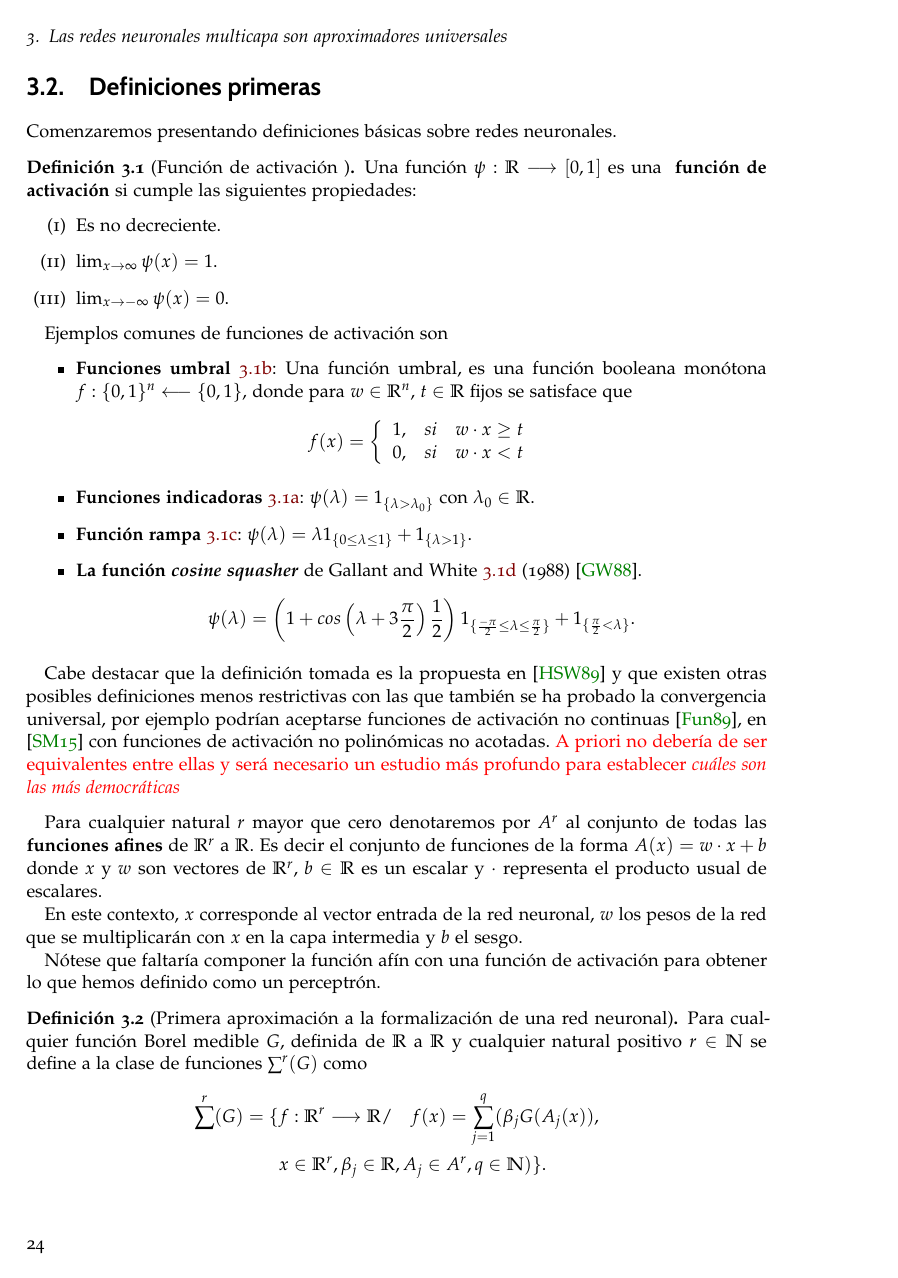
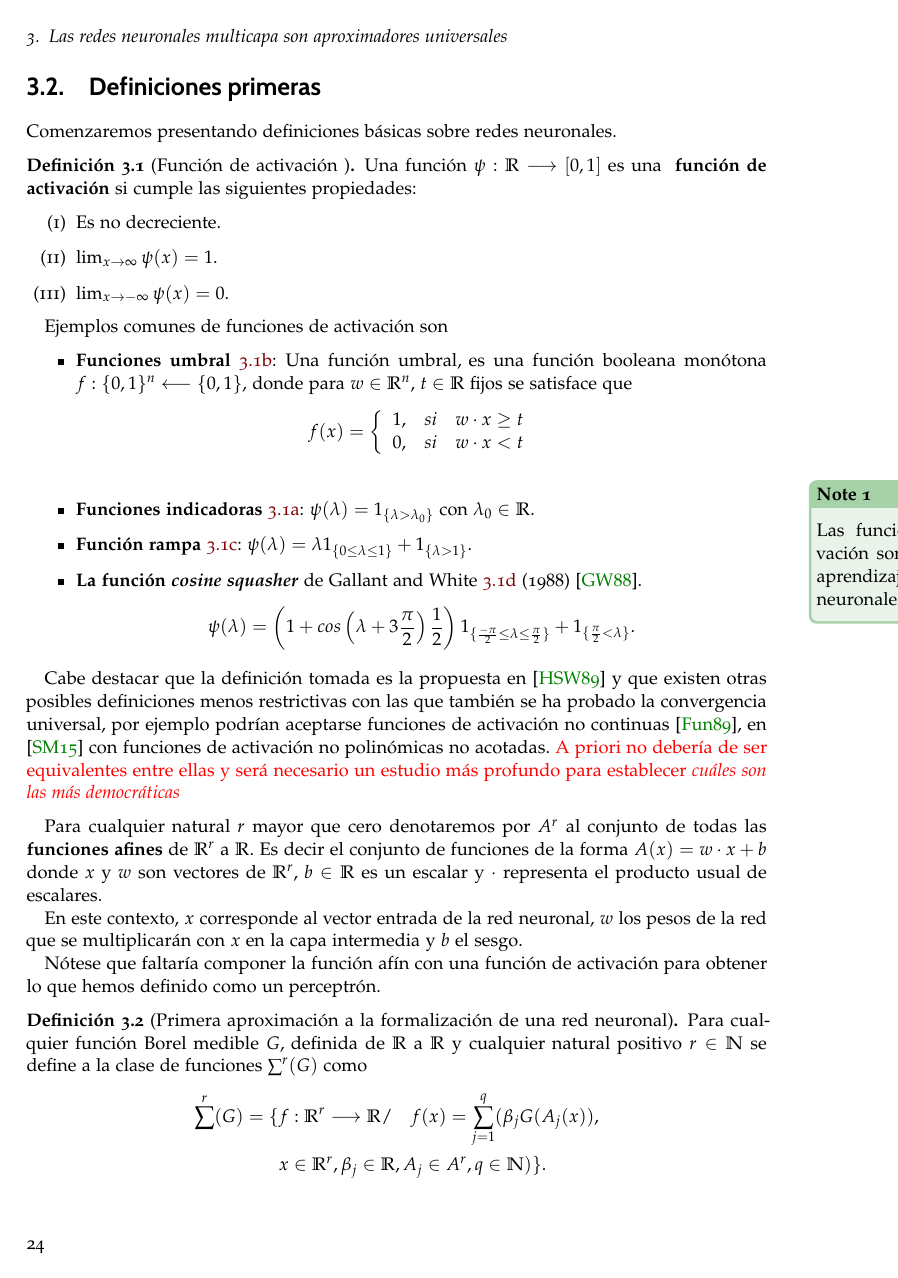
Before and after one commit to BlancaCC/TFG-Estudio-de-las-redes-neuronales, a LaTeX book (doc/tfg.tex, which reads doc/capitulos/articulo_rrnn_aproximadores_universales/desgranando_el_articulo/articulo_1_primeras_definiciones.tex, doc/paquetes/comandos-entornos.tex): page 24 of 65. Compiled offline with pdfLaTeX.

Commit message:
Comienza a crear comandos #73 para notas al margen con colorines. Hay que buscar una forma de ensanchar el margen de manera automática

```diff
--- a/doc/capitulos/articulo_rrnn_aproximadores_universales/desgranando_el_articulo/articulo_1_primeras_definiciones.tex
+++ b/doc/capitulos/articulo_rrnn_aproximadores_universales/desgranando_el_articulo/articulo_1_primeras_definiciones.tex
@@ -32,6 +32,11 @@ Comenzaremos presentando definiciones básicas sobre redes neuronales.
                     \end{array}
             \right.
         \end{equation}
+        %%% Nota sobre importancia función activación
+
+        \StoryNote{
+        Las funciones de activación son la clave del aprendizaje de las redes neuronales
+        }{hola}
 
         \item \textbf{Funciones indicadoras} \ref{fig:función_indicadora}: $\psi(\lambda) = 1_{\{\lambda > \lambda_0\}}$ con $\lambda_0 \in \R$.
         \item \textbf{Función rampa} \ref{fig:funciones_rampa}: $\psi(\lambda)  = \lambda 1_{\{0 \leq \lambda \leq  1\}} + 1_{\{\lambda > 1\}}.$
--- a/doc/paquetes/comandos-entornos.tex
+++ b/doc/paquetes/comandos-entornos.tex
@@ -67,3 +67,46 @@
 \usepackage{tocloft}
 \setlength{\cftfignumwidth}{2.55em}
 \DeclareMathOperator*{\argmin}{arg\,min}
+
+% ---- Personal para los márgenes -----
+\usepackage[many]{tcolorbox}
+\usepackage{tikzpagenodes}
+\usetikzlibrary{tikzmark}
+\definecolor{ForestGreen}{RGB}{34,139,34}
+
+\newtcolorbox{story}[1][]{
+  width=\textwidth,
+  fonttitle=\bfseries,
+  breakable,
+  extrude right by=4cm,
+  fonttitle=\bfseries\color{Brown},
+  colframe=Melon,
+  colback=Melon!10
+  #1}
+
+\newcounter{mynote}
+\newtcolorbox[use counter=mynote]
+  {mynote}[1][]
+  {title=Note~\thetcbcounter,
+   width=4cm,
+   left=0pt,
+   right=0pt,
+   fonttitle=\bfseries,
+   coltitle=black,
+   colframe=ForestGreen!40,
+   colback=ForestGreen!10,
+   #1
+}
+
+\newcounter{tmp}
+\newcommand\StoryNote[3][]{%
+    \stepcounter{tmp}%
+    \tikzmark{mark-\thetmp}%
+    \begin{tikzpicture}[remember picture,overlay]
+    \node[inner sep=0pt,anchor=north west]
+      at ([xshift=23pt]current page text area.east|-{pic cs:mark-\thetmp})
+      {\begin{mynote}[label=#3]
+        #2
+      \end{mynote}};
+    \end{tikzpicture}%
+}
```
